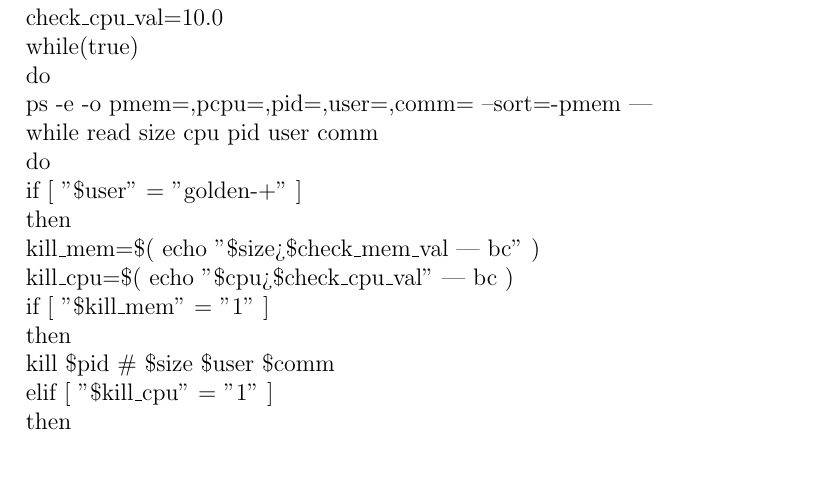
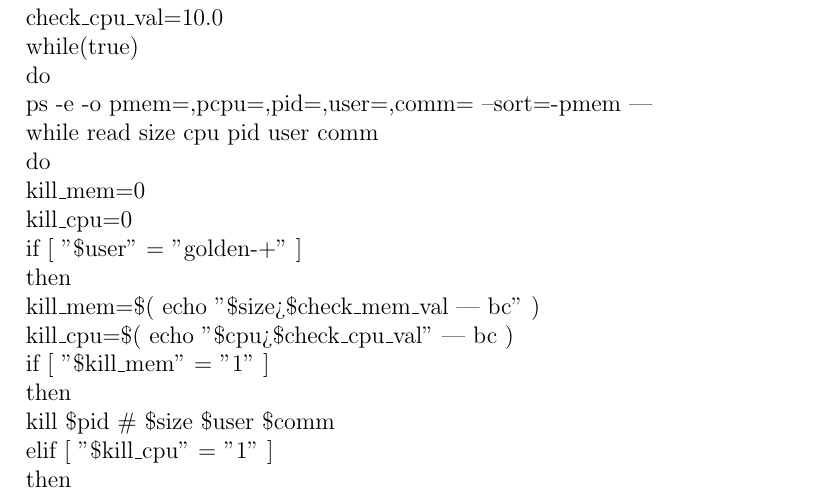
Before and after one commit to jilvin/mem_cpu_check_kill, a LaTeX document (mem_cpu_check_kill.tex): part of page 13 of 14 before the commit and part of page 14 of 15 after it, cut so that both start at the same text, the shorter picture padded with empty space. The pictures show the PDF file mem_cpu_check_kill.pdf that the author committed with the source.

Commit message:
corrections in documentation

```diff
--- a/mem_cpu_check_kill.tex
+++ b/mem_cpu_check_kill.tex
@@ -139,6 +139,8 @@ check\_cpu\_val=10.0\\
 ps -e -o pmem=,pcpu=,pid=,user=,comm= --sort=-pmem |\\
   while read size cpu pid user comm\\
   do\\
+kill\_mem=0\\
+kill\_cpu=0\\
 kill\_mem=\$( echo "\$size>\$check\_mem\_val | bc" )\\
 kill\_cpu=\$( echo "\$cpu>\$check\_cpu\_val" | bc )\\
  if [ "\$kill\_mem" = "1" ]\\
@@ -165,6 +167,8 @@ check\_cpu\_val=10.0\\
 ps -e -o pmem=,pcpu=,pid=,user=,comm= --sort=-pmem |\\
   while read size cpu pid user comm\\
   do\\
+kill\_mem=0\\
+kill\_cpu=0\\
 if [ "\$user" = "golden-+" ]\\
     then\\
 kill\_mem=\$( echo "\$size>\$check\_mem\_val | bc" )\\
@@ -196,6 +200,8 @@ do\\
 ps -e -o pmem=,pcpu=,pid=,user=,comm= --sort=-pmem |\\
   while read size cpu pid user comm\\
   do\\
+kill\_mem=0\\
+kill\_cpu=0\\
 if [ "\$user" = "golden-+" ]\\
     then\\
 kill\_mem=\$( echo "\$size>\$check\_mem\_val | bc" )\\
@@ -228,6 +234,8 @@ do\\
 ps -e -o pmem=,pcpu=,pid=,user=,comm= --sort=-pmem |\\
   while read size cpu pid user comm\\
   do\\
+kill\_mem=0\\
+kill\_cpu=0\\
 if [ "\$user" = "golden-+" ]\\
     then\\
 kill\_mem=\$( echo "\$size>\$check\_mem\_val | bc" )\\
```
Also changed, not shown: mem_cpu_check_kill.pdf, mem_cpu_check_kill.tex (2 more changed lines).
